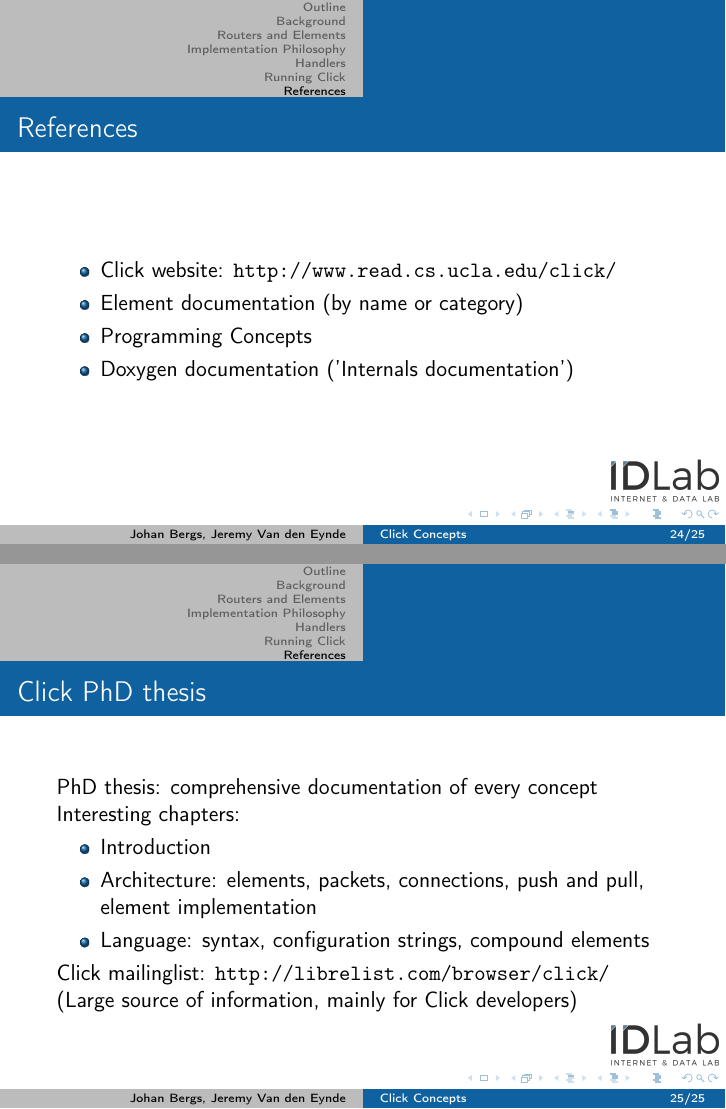
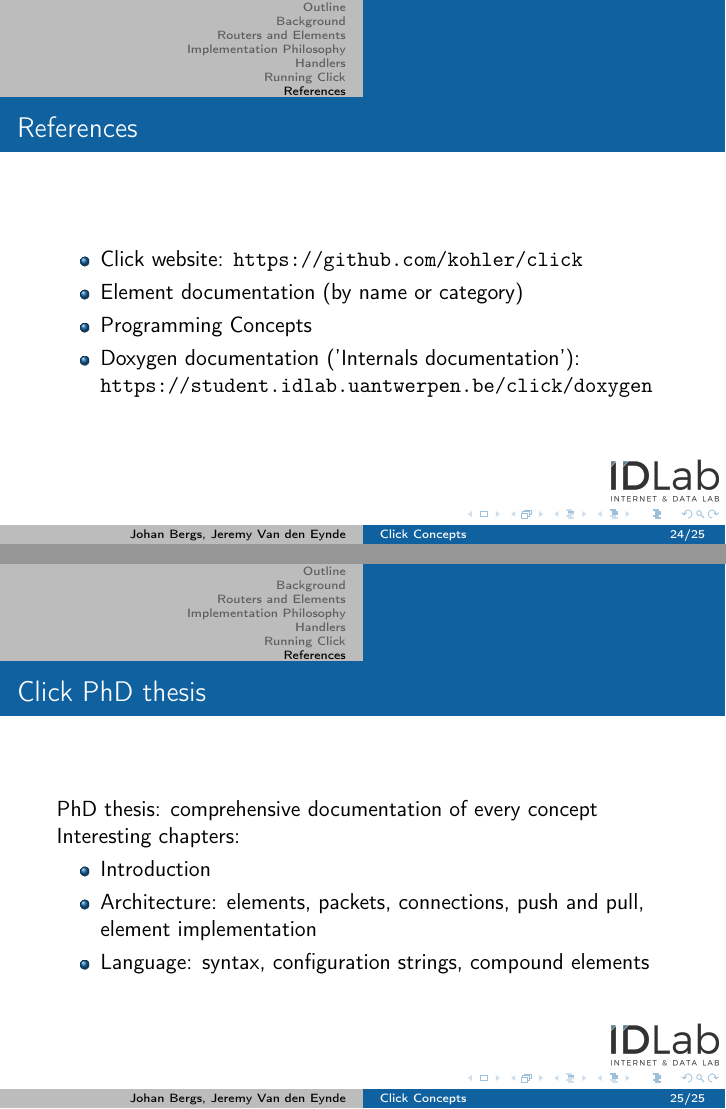
Before and after one commit to MOSAIC-UA/click_modular_router_lessons, LaTeX slides (click introduction/concepts.tex): pages 24 and 25 of 25, joined at a grey line. Compiled offline with pdfLaTeX.

Commit message:
Fix Click URLs

```diff
--- a/click introduction/concepts.tex
+++ b/click introduction/concepts.tex
@@ -20,7 +20,7 @@
 		University of Antwerp\\
 		imec - IDLab Research Group
 }
-\date{October 2017}
+\date{October 2018}
 
 \logo{\includegraphics[height=0.75cm]{figures/mosaic_logo.png}}
 
@@ -367,10 +367,10 @@ nsclick
 \frame{
 \frametitle{References}
 \begin{itemize}
-	\item Click website: \url{http://www.read.cs.ucla.edu/click/}
+	\item Click website: \url{https://github.com/kohler/click}
 	\item Element documentation (by name or category)
 	\item Programming Concepts
-	\item Doxygen documentation ('Internals documentation')
+	\item Doxygen documentation ('Internals documentation'): \url{https://student.idlab.uantwerpen.be/click/doxygen}
 \end{itemize}
 }
 \frame{
@@ -385,7 +385,7 @@ Interesting chapters:
 	\item Language: syntax, configuration strings, compound elements
 \end{itemize}
 
-Click mailinglist: \url{http://librelist.com/browser/click/} (Large source of information, mainly for Click developers)
+%Click mailinglist: \url{http://librelist.com/browser/click/} (Large source of information, mainly for Click developers)
 }
 % section references (end)
 \end{document}
```
Also changed, not shown: click introduction/concepts.pdf.
